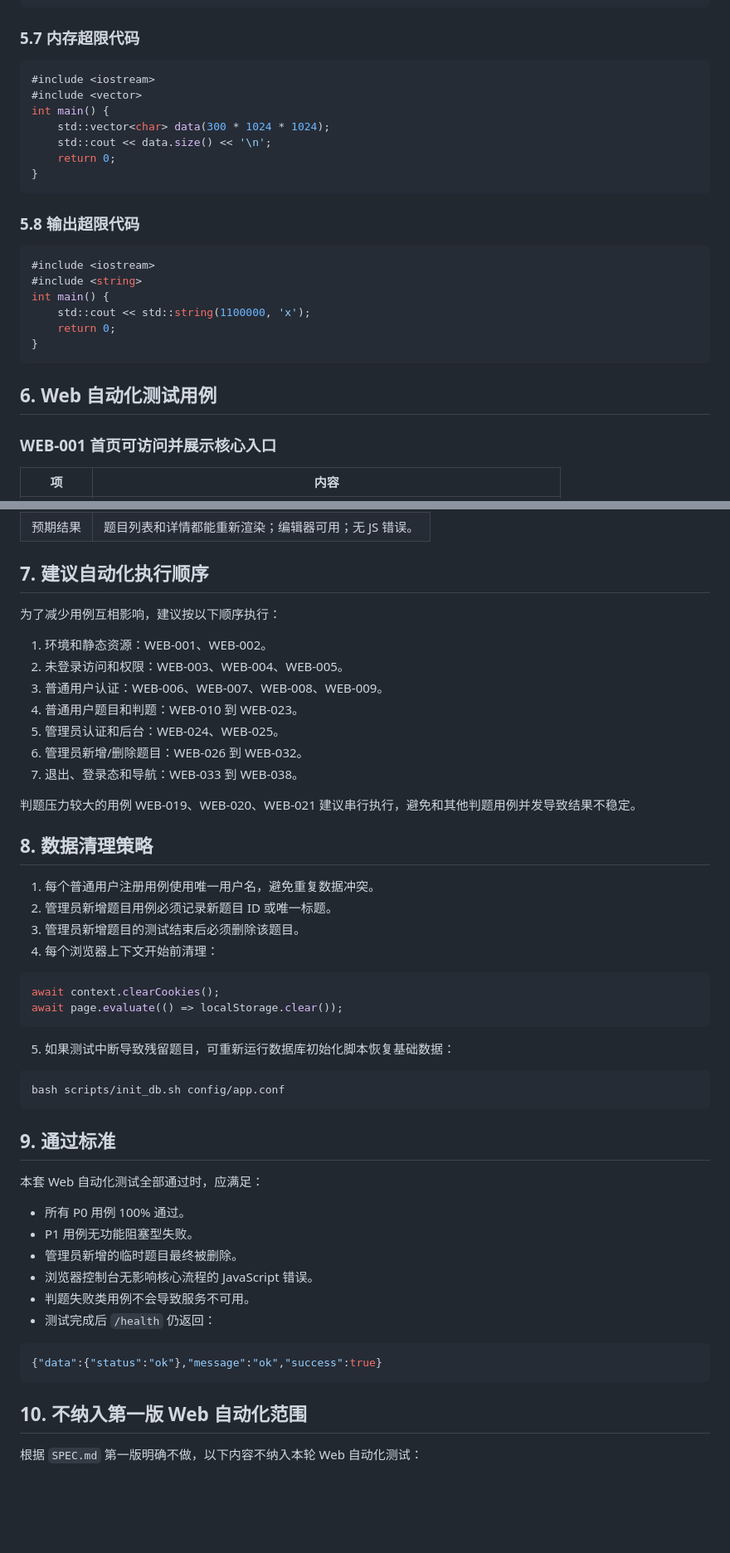
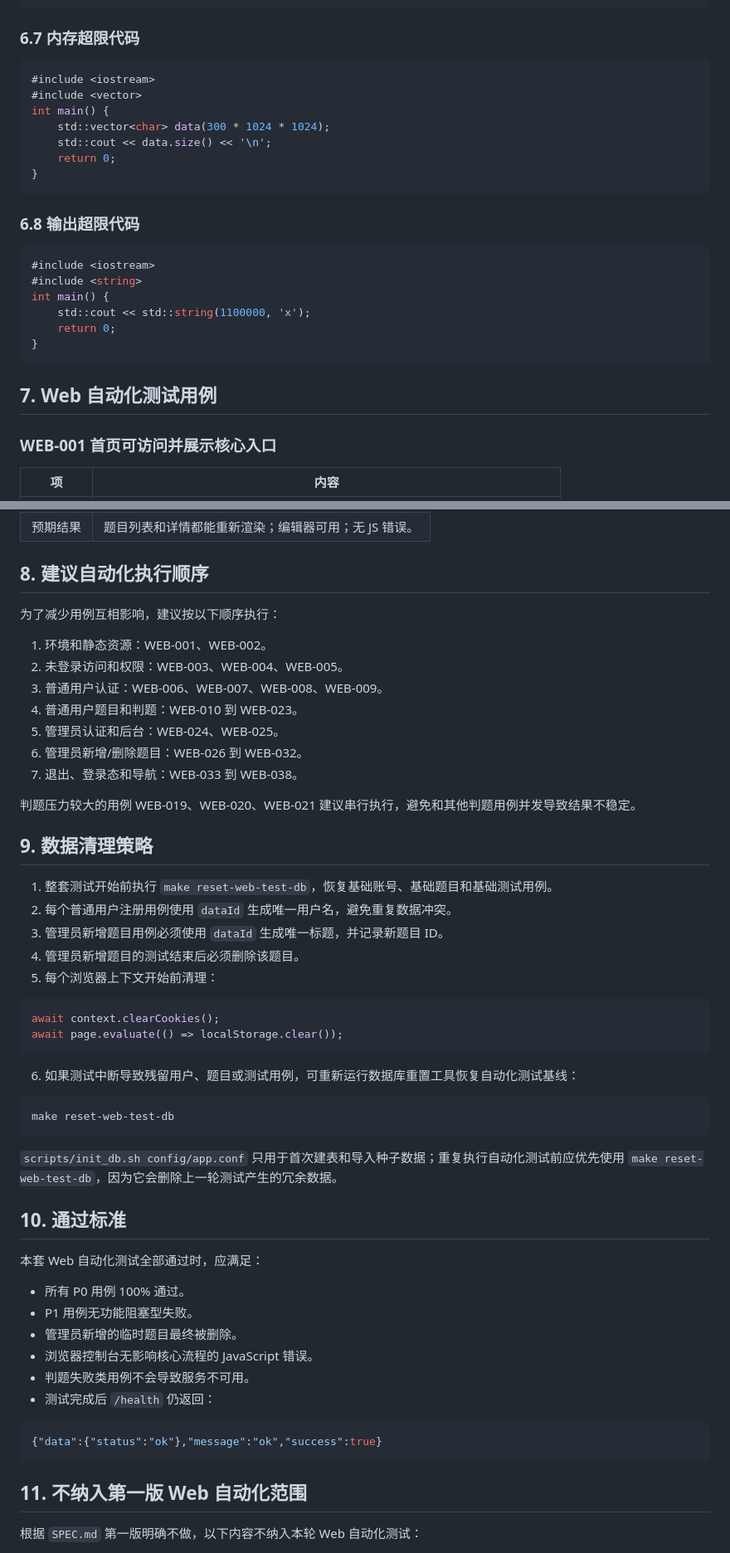
Before and after one commit to emtai486/oj_vibecoding, a Markdown page: web自动化测试文档.md, 2 parts joined by grey strips. Shown at 83% size. GitHub-like rendering; blank space fills up the shorter version.

````diff
--- a/web自动化测试文档.md
+++ b/web自动化测试文档.md
@@ -222,7 +251,7 @@ int main() {
 }
 ```
 
-### 5.7 内存超限代码
+### 6.7 内存超限代码
 
 ```cpp
 #include <iostream>
@@ -234,7 +263,7 @@ int main() {
 }
 ```
 
-### 5.8 输出超限代码
+### 6.8 输出超限代码
 
 ```cpp
 #include <iostream>
@@ -245,7 +274,7 @@ int main() {
 }
 ```
 
-## 6. Web 自动化测试用例
+## 7. Web 自动化测试用例
 
 ### WEB-001 首页可访问并展示核心入口
 
@@ -589,7 +618,7 @@ int main() {
 | 操作步骤 | 1. 打开 `/problems.html`。<br>2. 点击 `A+B Problem`。<br>3. 浏览器后退回题目列表。<br>4. 再前进回题目详情。 |
 | 预期结果 | 题目列表和详情都能重新渲染；编辑器可用；无 JS 错误。 |
 
-## 7. 建议自动化执行顺序
+## 8. 建议自动化执行顺序
 
 为了减少用例互相影响，建议按以下顺序执行：
 
@@ -603,25 +632,28 @@ int main() {
 
 判题压力较大的用例 WEB-019、WEB-020、WEB-021 建议串行执行，避免和其他判题用例并发导致结果不稳定。
 
-## 8. 数据清理策略
+## 9. 数据清理策略
 
-1. 每个普通用户注册用例使用唯一用户名，避免重复数据冲突。
-2. 管理员新增题目用例必须记录新题目 ID 或唯一标题。
-3. 管理员新增题目的测试结束后必须删除该题目。
-4. 每个浏览器上下文开始前清理：
+1. 整套测试开始前执行 `make reset-web-test-db`，恢复基础账号、基础题目和基础测试用例。
+2. 每个普通用户注册用例使用 `dataId` 生成唯一用户名，避免重复数据冲突。
+3. 管理员新增题目用例必须使用 `dataId` 生成唯一标题，并记录新题目 ID。
+4. 管理员新增题目的测试结束后必须删除该题目。
+5. 每个浏览器上下文开始前清理：
 
 ```js
 await context.clearCookies();
 await page.evaluate(() => localStorage.clear());
 ```
 
-5. 如果测试中断导致残留题目，可重新运行数据库初始化脚本恢复基础数据：
+6. 如果测试中断导致残留用户、题目或测试用例，可重新运行数据库重置工具恢复自动化测试基线：
 
 ```bash
-bash scripts/init_db.sh config/app.conf
+make reset-web-test-db
 ```
 
-## 9. 通过标准
+`scripts/init_db.sh config/app.conf` 只用于首次建表和导入种子数据；重复执行自动化测试前应优先使用 `make reset-web-test-db`，因为它会删除上一轮测试产生的冗余数据。
+
+## 10. 通过标准
 
 本套 Web 自动化测试全部通过时，应满足：
 
@@ -636,7 +668,7 @@ bash scripts/init_db.sh config/app.conf
 {"data":{"status":"ok"},"message":"ok","success":true}
 ```
 
-## 10. 不纳入第一版 Web 自动化范围
+## 11. 不纳入第一版 Web 自动化范围
 
 根据 `SPEC.md` 第一版明确不做，以下内容不纳入本轮 Web 自动化测试：
 
````
Also changed, not shown: other parts of web自动化测试文档.md (+70 -41 lines).
